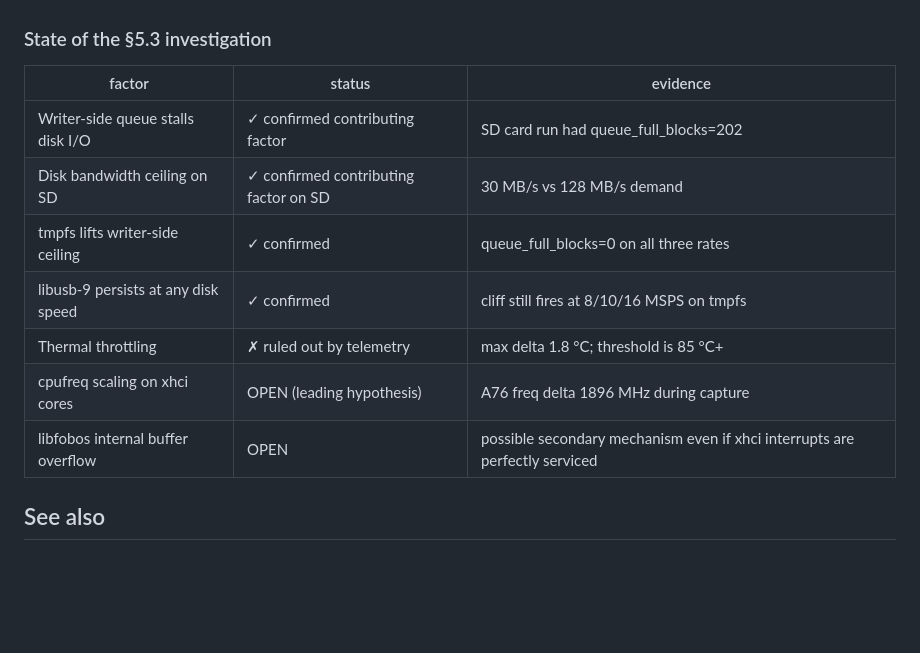
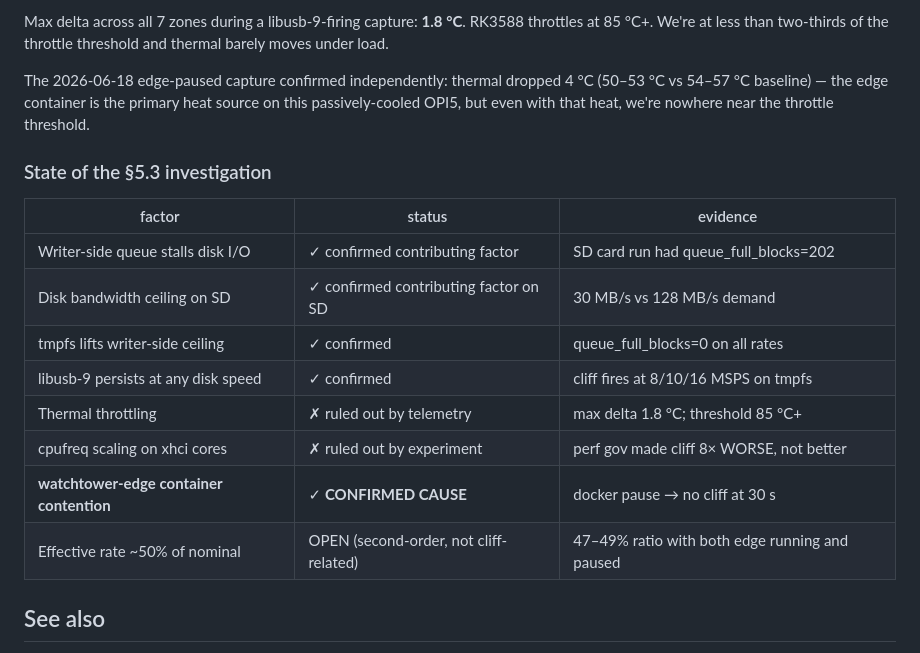
Before and after one commit to inprimex/pfobos, a Markdown page: doc/edge-runtime-deployment.md, the part around one of its changes. Drawn GitHub-style; blank space fills up the shorter version.

```diff
--- a/doc/edge-runtime-deployment.md
+++ b/doc/edge-runtime-deployment.md
@@ -565,3 +612,11 @@ operator sign-off the first time.
+Max delta across all 7 zones during a libusb-9-firing capture:
+**1.8 °C**. RK3588 throttles at 85 °C+. We're at less than two-thirds
+of the throttle threshold and thermal barely moves under load.
+
+The 2026-06-18 edge-paused capture confirmed independently: thermal
+dropped 4 °C (50–53 °C vs 54–57 °C baseline) — the edge container is
+the primary heat source on this passively-cooled OPI5, but even with
+that heat, we're nowhere near the throttle threshold.
 
 ### State of the §5.3 investigation
 
@@ -569,11 +624,12 @@ operator sign-off the first time.
 |---|---|---|
 | Writer-side queue stalls disk I/O | ✓ confirmed contributing factor | SD card run had queue_full_blocks=202 |
 | Disk bandwidth ceiling on SD | ✓ confirmed contributing factor on SD | 30 MB/s vs 128 MB/s demand |
-| tmpfs lifts writer-side ceiling | ✓ confirmed | queue_full_blocks=0 on all three rates |
-| libusb-9 persists at any disk speed | ✓ confirmed | cliff still fires at 8/10/16 MSPS on tmpfs |
-| Thermal throttling | ✗ ruled out by telemetry | max delta 1.8 °C; threshold is 85 °C+ |
-| cpufreq scaling on xhci cores | OPEN (leading hypothesis) | A76 freq delta 1896 MHz during capture |
-| libfobos internal buffer overflow | OPEN | possible secondary mechanism even if xhci interrupts are perfectly serviced |
+| tmpfs lifts writer-side ceiling | ✓ confirmed | queue_full_blocks=0 on all rates |
+| libusb-9 persists at any disk speed | ✓ confirmed | cliff fires at 8/10/16 MSPS on tmpfs |
+| Thermal throttling | ✗ ruled out by telemetry | max delta 1.8 °C; threshold 85 °C+ |
+| cpufreq scaling on xhci cores | ✗ ruled out by experiment | perf gov made cliff 8× WORSE, not better |
+| **watchtower-edge container contention** | ✓ **CONFIRMED CAUSE** | docker pause → no cliff at 30 s |
+| Effective rate ~50% of nominal | OPEN (second-order, not cliff-related) | 47–49% ratio with both edge running and paused |
 
 ## See also
 
```
Also changed, not shown: other parts of doc/edge-runtime-deployment.md (+85 -38 lines).
